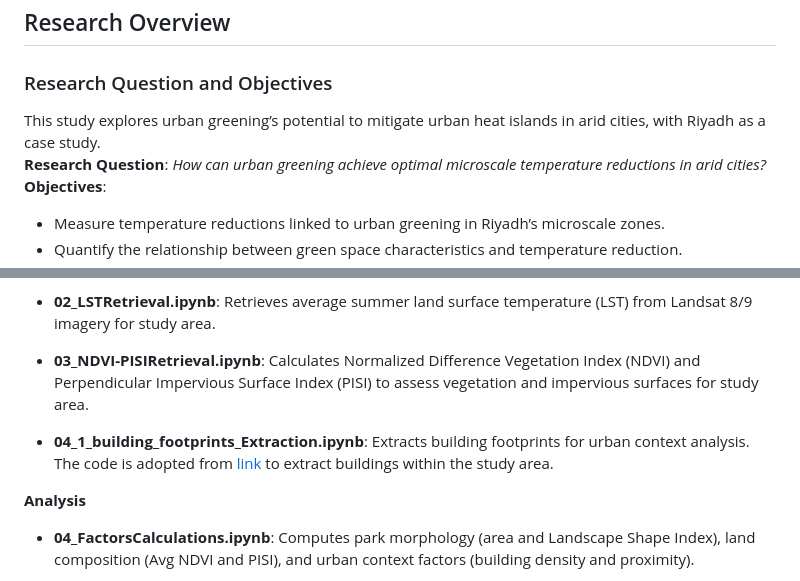
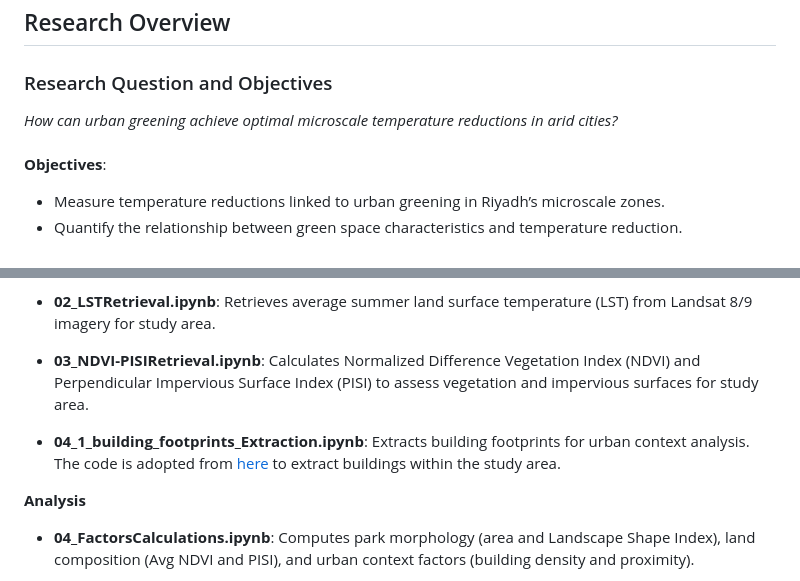
Before and after one commit to NourahAlhosain/CASA-Disso-25, a Markdown page: README.md, 2 parts joined by grey strips. Rendered like a GitHub page.

```diff
--- a/README.md
+++ b/README.md
@@ -7,8 +7,8 @@ This repository contains analysis done for my MSs in [Urban Spatial Science](htt
 ## Research Overview
 
 ### Research Question and Objectives
-This study explores urban greening’s potential to mitigate urban heat islands in arid cities, with Riyadh as a case study.
-**Research Question**: *How can urban greening achieve optimal microscale temperature reductions in arid cities?*
+ *How can urban greening achieve optimal microscale temperature reductions in arid cities?*
+ <br>
 **Objectives**:
 - Measure temperature reductions linked to urban greening in Riyadh’s microscale zones.
 - Quantify the relationship between green space characteristics and temperature reduction.
@@ -36,7 +36,7 @@ The paper link will be added once published
 
 - **03_NDVI-PISIRetrieval.ipynb**: Calculates Normalized Difference Vegetation Index (NDVI) and Perpendicular Impervious Surface Index (PISI) to assess vegetation and impervious surfaces for study area.
 
-- **04_1_building_footprints_Extraction.ipynb**: Extracts building footprints for urban context analysis. The code is adopted from [link](https://github.com/microsoft/GlobalMLBuildingFootprints/tree/main/examples) to extract buildings within the study area.
+- **04_1_building_footprints_Extraction.ipynb**: Extracts building footprints for urban context analysis. The code is adopted from <a href="https://github.com/microsoft/GlobalMLBuildingFootprints/tree/main/examples" target="_blank"> here</a> to extract buildings within the study area.
 
 **Analysis**
 - **04_FactorsCalculations.ipynb**: Computes park morphology (area and Landscape Shape Index), land composition (Avg NDVI and PISI), and urban context factors (building density and proximity).
```
Also changed, not shown: other parts of README.md (+3 -3 lines).
